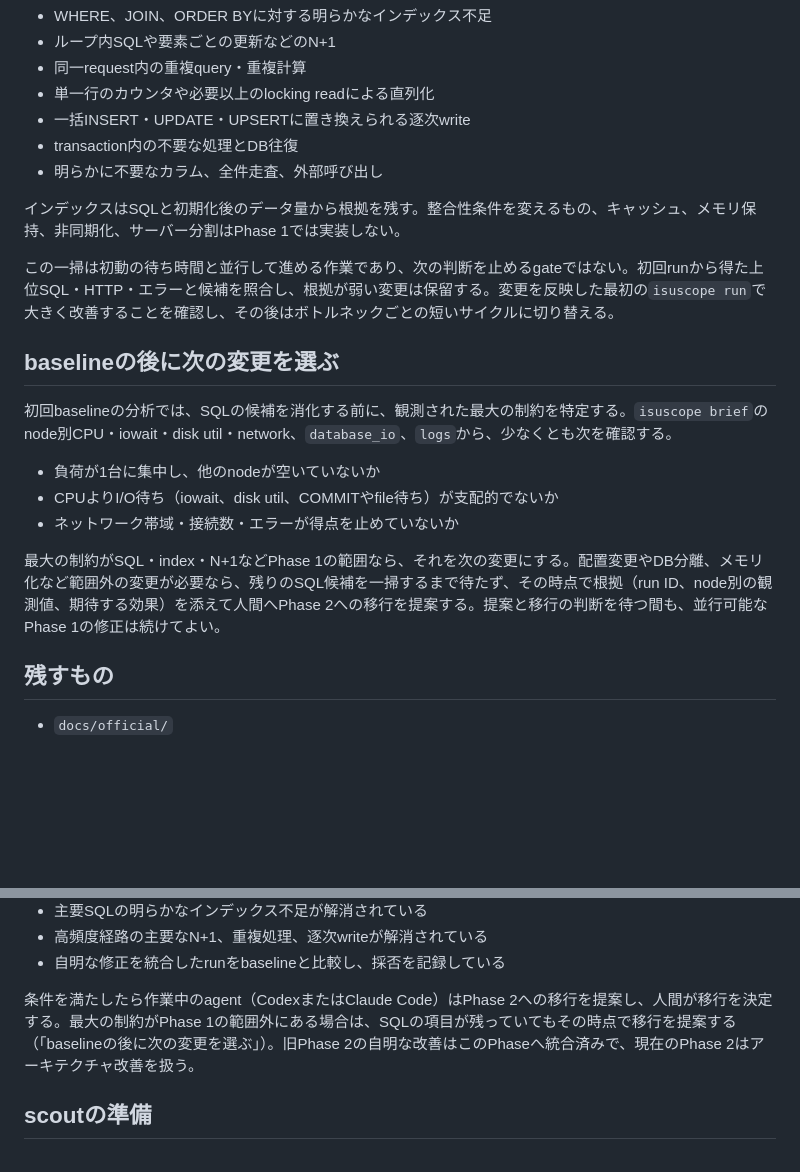
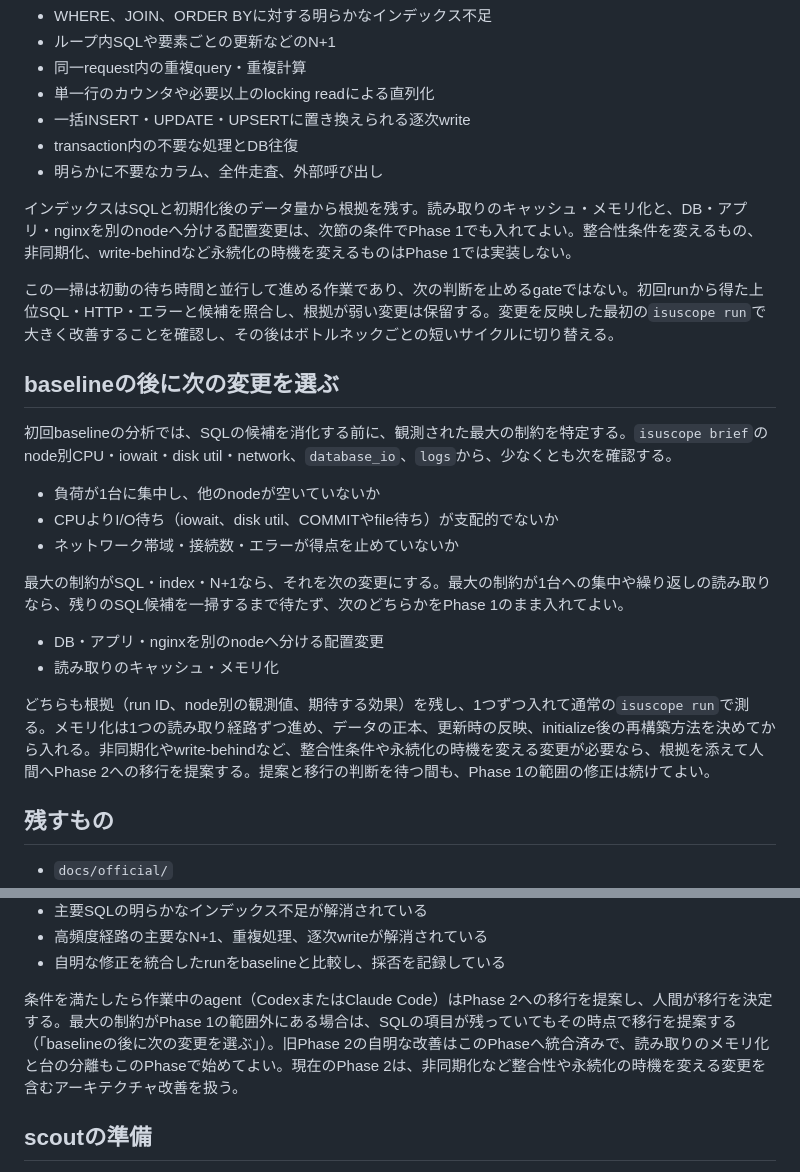
Before and after one commit to mnaog/isu-scaffold, a Markdown page: docs/phases/Phase1.md, 2 parts joined by grey strips. Rendered like a GitHub page; blank space fills up the shorter version.

Commit message:
Allow read caching and node splits in Phase 1 when the baseline points there
Phase 1 left caching, in-memory reads and moving the DB or app to another node
to a human Phase 2 decision. In practice-14 the agents listed in-memory reads
as candidates at 15:24 and 15:52 but built them only after the human asked at
16:10, and the first nearby fix was a DB-side denormalization replaced 30
minutes later; the other run reached its first memory read 51 minutes after
its baseline. These two changes now stay in Phase 1 with evidence, one at a
time, each measured by a normal run, and in-memory reads go one read path at a
time with the source of truth and initialize rebuild decided first.
Asynchronous writes, write-behind and anything that changes consistency still
need the human Phase 2 decision.

Co-Authored-By: Claude Opus 5.5 <noreply@anthropic.com>

```diff
--- a/docs/phases/Phase1.md
+++ b/docs/phases/Phase1.md
@@ -140,7 +140,7 @@ isuscopeは、全nodeへのSSH、ベンチ起動、ログとcollector、動的UR
 - transaction内の不要な処理とDB往復
 - 明らかに不要なカラム、全件走査、外部呼び出し
 
-インデックスはSQLと初期化後のデータ量から根拠を残す。整合性条件を変えるもの、キャッシュ、メモリ保持、非同期化、サーバー分割はPhase 1では実装しない。
+インデックスはSQLと初期化後のデータ量から根拠を残す。読み取りのキャッシュ・メモリ化と、DB・アプリ・nginxを別のnodeへ分ける配置変更は、次節の条件でPhase 1でも入れてよい。整合性条件を変えるもの、非同期化、write-behindなど永続化の時機を変えるものはPhase 1では実装しない。
 
 この一掃は初動の待ち時間と並行して進める作業であり、次の判断を止めるgateではない。初回runから得た上位SQL・HTTP・エラーと候補を照合し、根拠が弱い変更は保留する。変更を反映した最初の`isuscope run`で大きく改善することを確認し、その後はボトルネックごとの短いサイクルに切り替える。
 
@@ -152,7 +152,12 @@ isuscopeは、全nodeへのSSH、ベンチ起動、ログとcollector、動的UR
 - CPUよりI/O待ち（iowait、disk util、COMMITやfile待ち）が支配的でないか
 - ネットワーク帯域・接続数・エラーが得点を止めていないか
 
-最大の制約がSQL・index・N+1などPhase 1の範囲なら、それを次の変更にする。配置変更やDB分離、メモリ化など範囲外の変更が必要なら、残りのSQL候補を一掃するまで待たず、その時点で根拠（run ID、node別の観測値、期待する効果）を添えて人間へPhase 2への移行を提案する。提案と移行の判断を待つ間も、並行可能なPhase 1の修正は続けてよい。
+最大の制約がSQL・index・N+1なら、それを次の変更にする。最大の制約が1台への集中や繰り返しの読み取りなら、残りのSQL候補を一掃するまで待たず、次のどちらかをPhase 1のまま入れてよい。
+
+- DB・アプリ・nginxを別のnodeへ分ける配置変更
+- 読み取りのキャッシュ・メモリ化
+
+どちらも根拠（run ID、node別の観測値、期待する効果）を残し、1つずつ入れて通常の`isuscope run`で測る。メモリ化は1つの読み取り経路ずつ進め、データの正本、更新時の反映、initialize後の再構築方法を決めてから入れる。非同期化やwrite-behindなど、整合性条件や永続化の時機を変える変更が必要なら、根拠を添えて人間へPhase 2への移行を提案する。提案と移行の判断を待つ間も、Phase 1の範囲の修正は続けてよい。
 
 ## 残すもの
 
@@ -180,7 +185,7 @@ isuscopeは、全nodeへのSSH、ベンチ起動、ログとcollector、動的UR
 - 高頻度経路の主要なN+1、重複処理、逐次writeが解消されている
 - 自明な修正を統合したrunをbaselineと比較し、採否を記録している
 
-条件を満たしたら作業中のagent（CodexまたはClaude Code）はPhase 2への移行を提案し、人間が移行を決定する。最大の制約がPhase 1の範囲外にある場合は、SQLの項目が残っていてもその時点で移行を提案する（「baselineの後に次の変更を選ぶ」）。旧Phase 2の自明な改善はこのPhaseへ統合済みで、現在のPhase 2はアーキテクチャ改善を扱う。
+条件を満たしたら作業中のagent（CodexまたはClaude Code）はPhase 2への移行を提案し、人間が移行を決定する。最大の制約がPhase 1の範囲外にある場合は、SQLの項目が残っていてもその時点で移行を提案する（「baselineの後に次の変更を選ぶ」）。旧Phase 2の自明な改善はこのPhaseへ統合済みで、読み取りのメモリ化と台の分離もこのPhaseで始めてよい。現在のPhase 2は、非同期化など整合性や永続化の時機を変える変更を含むアーキテクチャ改善を扱う。
 
 ## scoutの準備
 
```
Also changed, not shown: docs/phases/Phase2.md (+1 -1 lines).
